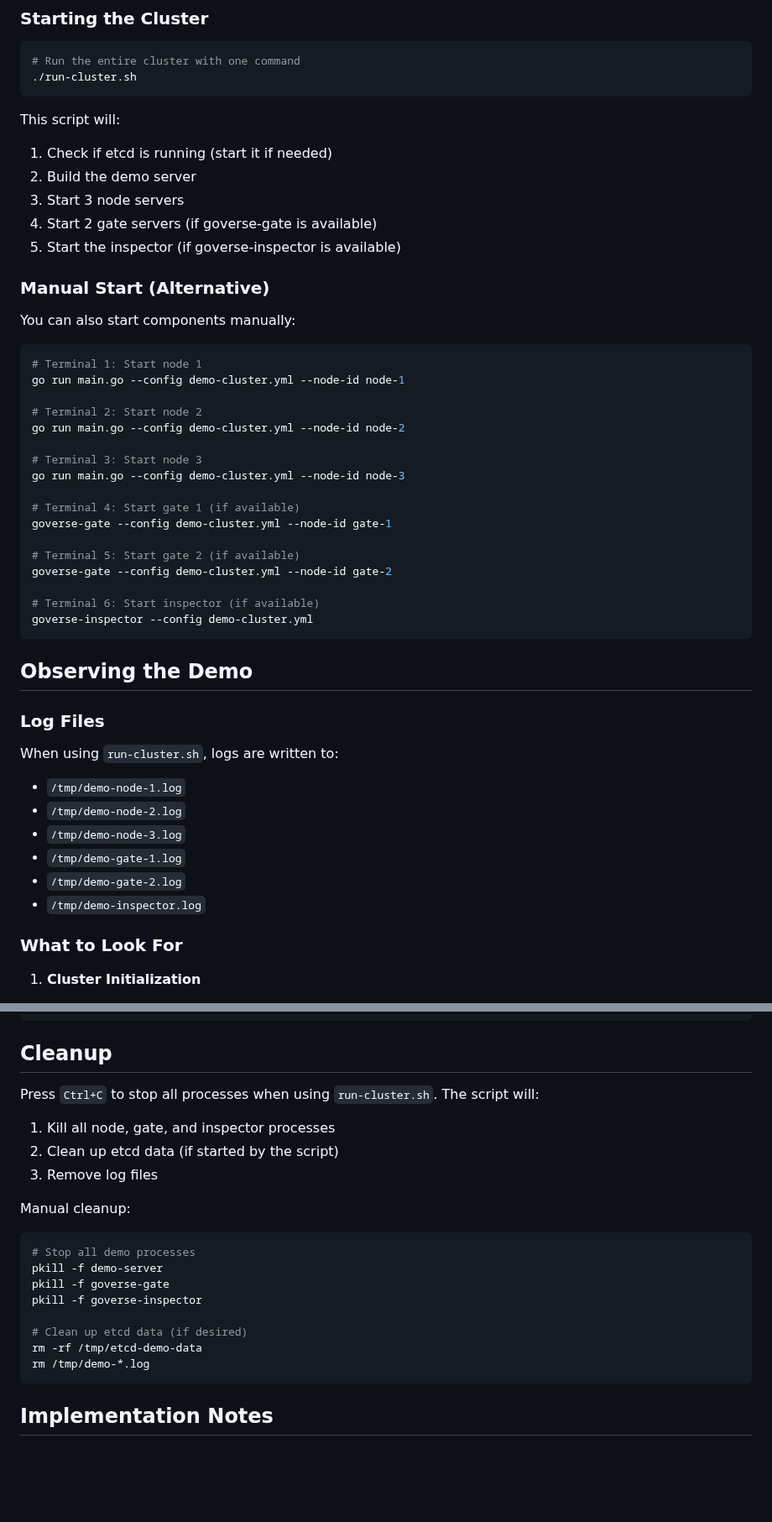
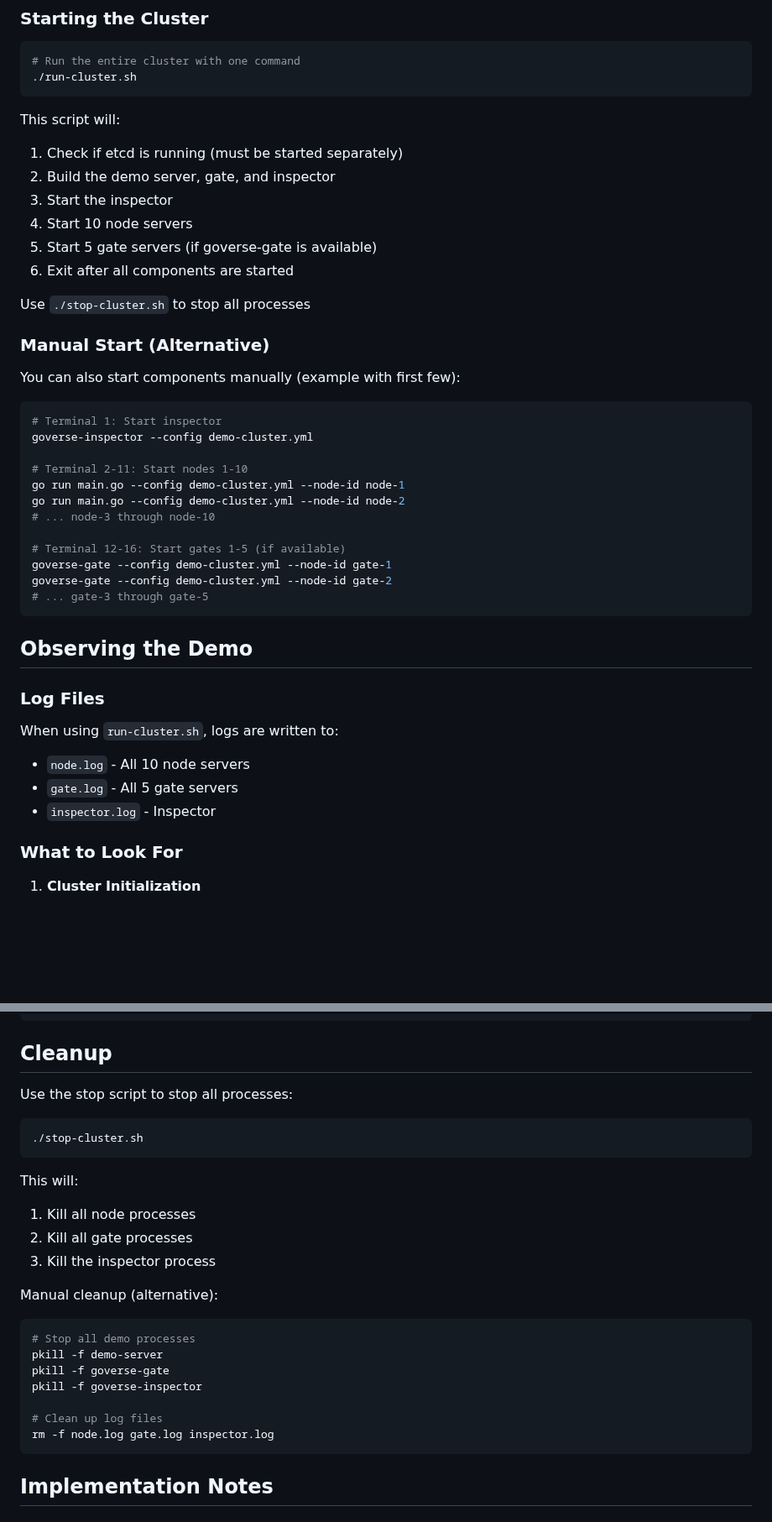
Before and after one commit to xiaonanln/goverse, a Markdown page: examples/demo_server/README.md, 2 parts joined by grey strips. Shown at 84% size. Rendered like a GitHub page; blank space fills up the shorter version.

Commit message:
Update README.md to reflect new cluster configuration and scripts
Co-authored-by: xiaonanln <756065+xiaonanln@users.noreply.github.com>

````diff
--- a/examples/demo_server/README.md
+++ b/examples/demo_server/README.md
@@ -97,34 +97,32 @@ The demo uses a YAML configuration file (`demo-cluster.yml`) that defines:
 ```
 
 This script will:
-1. Check if etcd is running (start it if needed)
-2. Build the demo server
-3. Start 3 node servers
-4. Start 2 gate servers (if goverse-gate is available)
-5. Start the inspector (if goverse-inspector is available)
+1. Check if etcd is running (must be started separately)
+2. Build the demo server, gate, and inspector
+3. Start the inspector
+4. Start 10 node servers
+5. Start 5 gate servers (if goverse-gate is available)
+6. Exit after all components are started
+
+Use `./stop-cluster.sh` to stop all processes
 
 ### Manual Start (Alternative)
 
-You can also start components manually:
+You can also start components manually (example with first few):
 
 ```bash
-# Terminal 1: Start node 1
+# Terminal 1: Start inspector
+goverse-inspector --config demo-cluster.yml
+
+# Terminal 2-11: Start nodes 1-10
 go run main.go --config demo-cluster.yml --node-id node-1
+go run main.go --config demo-cluster.yml --node-id node-2
+# ... node-3 through node-10
 
-# Terminal 2: Start node 2
-go run main.go --config demo-cluster.yml --node-id node-2
-
-# Terminal 3: Start node 3
-go run main.go --config demo-cluster.yml --node-id node-3
-
-# Terminal 4: Start gate 1 (if available)
+# Terminal 12-16: Start gates 1-5 (if available)
 goverse-gate --config demo-cluster.yml --node-id gate-1
-
-# Terminal 5: Start gate 2 (if available)
 goverse-gate --config demo-cluster.yml --node-id gate-2
-
-# Terminal 6: Start inspector (if available)
-goverse-inspector --config demo-cluster.yml
+# ... gate-3 through gate-5
 ```
 
 ## Observing the Demo
@@ -132,12 +130,9 @@ goverse-inspector --config demo-cluster.yml
 ### Log Files
 
 When using `run-cluster.sh`, logs are written to:
-- `/tmp/demo-node-1.log`
-- `/tmp/demo-node-2.log`
-- `/tmp/demo-node-3.log`
-- `/tmp/demo-gate-1.log`
-- `/tmp/demo-gate-2.log`
-- `/tmp/demo-inspector.log`
+- `node.log` - All 10 node servers
+- `gate.log` - All 5 gate servers
+- `inspector.log` - Inspector
 
 ### What to Look For
 
@@ -247,21 +242,26 @@ NumShards: testutil.TestNumShards  // 64 shards in tests
 
 ## Cleanup
 
-Press `Ctrl+C` to stop all processes when using `run-cluster.sh`. The script will:
-1. Kill all node, gate, and inspector processes
-2. Clean up etcd data (if started by the script)
-3. Remove log files
+Use the stop script to stop all processes:
 
-Manual cleanup:
+```bash
+./stop-cluster.sh
+```
+
+This will:
+1. Kill all node processes
+2. Kill all gate processes
+3. Kill the inspector process
+
+Manual cleanup (alternative):
 ```bash
 # Stop all demo processes
 pkill -f demo-server
 pkill -f goverse-gate
 pkill -f goverse-inspector
 
-# Clean up etcd data (if desired)
-rm -rf /tmp/etcd-demo-data
-rm /tmp/demo-*.log
+# Clean up log files
+rm -f node.log gate.log inspector.log
 ```
 
 ## Implementation Notes
````
Also changed, not shown: other parts of examples/demo_server/README.md (+3 -3 lines).
